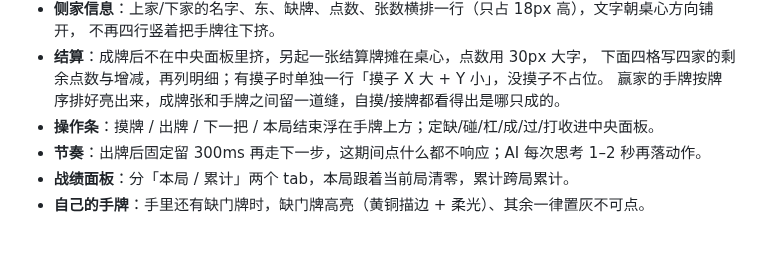
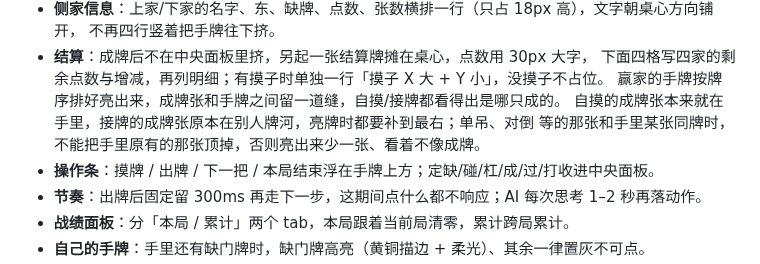
Before and after one commit to erguotou520/daozi, a Markdown page: docs/界面与开发说明.md, the part around the change. GitHub-like rendering; blank space fills up the shorter version.

```diff
--- a/docs/界面与开发说明.md
+++ b/docs/界面与开发说明.md
@@ -97,6 +97,8 @@
 - **结算**：成牌后不在中央面板里挤，另起一张结算牌摊在桌心，点数用 30px 大字，
   下面四格写四家的剩余点数与增减，再列明细；有摸子时单独一行「摸子 X 大 + Y 小」，没摸子不占位。
   赢家的手牌按牌序排好亮出来，成牌张和手牌之间留一道缝，自摸/接牌都看得出是哪只成的。
+  自摸的成牌张本来就在手里，接牌的成牌张原本在别人牌河，亮牌时都要补到最右；单吊、对倒
+  等的那张和手里某张同牌时，不能把手里原有的那张顶掉，否则亮出来少一张、看着不像成牌。
 - **操作条**：摸牌 / 出牌 / 下一把 / 本局结束浮在手牌上方；定缺/碰/杠/成/过/打收进中央面板。
 - **节奏**：出牌后固定留 300ms 再走下一步，这期间点什么都不响应；AI 每次思考 1–2 秒再落动作。
 - **战绩面板**：分「本局 / 累计」两个 tab，本局跟着当前局清零，累计跨局累计。
```
Also changed, not shown: CONTEXT.md (+2 -1 lines), docs/倒子麻将-规则与结算.md (+2 -2 lines), layair/docs/screenshots/2d-win-reveal.png (added), 11 other files.
